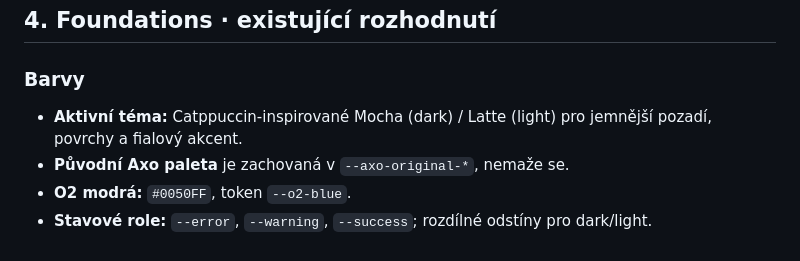
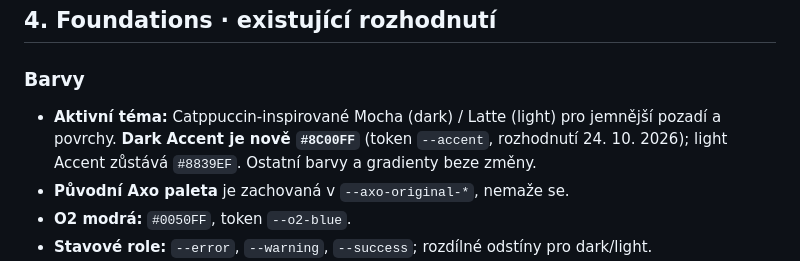
Before and after one commit to irisKaX/Axo-02, a Markdown page: docs/SOURCE-OF-TRUTH.md, the part around the change. Rendered like a GitHub page.

Commit message:
docs: record dark accent #8C00FF in source of truth

```diff
--- a/docs/SOURCE-OF-TRUTH.md
+++ b/docs/SOURCE-OF-TRUTH.md
@@ -43,7 +43,7 @@
 
 ### Barvy
 
-- **Aktivní téma:** Catppuccin-inspirované Mocha (dark) / Latte (light) pro jemnější pozadí, povrchy a fialový akcent.
+- **Aktivní téma:** Catppuccin-inspirované Mocha (dark) / Latte (light) pro jemnější pozadí a povrchy. **Dark Accent je nově `#8C00FF`** (token `--accent`, rozhodnutí 24. 10. 2026); light Accent zůstává `#8839EF`. Ostatní barvy a gradienty beze změny.
 - **Původní Axo paleta** je zachovaná v `--axo-original-*`, nemaže se.
 - **O2 modrá:** `#0050FF`, token `--o2-blue`.
 - **Stavové role:** `--error`, `--warning`, `--success`; rozdílné odstíny pro dark/light.
```
